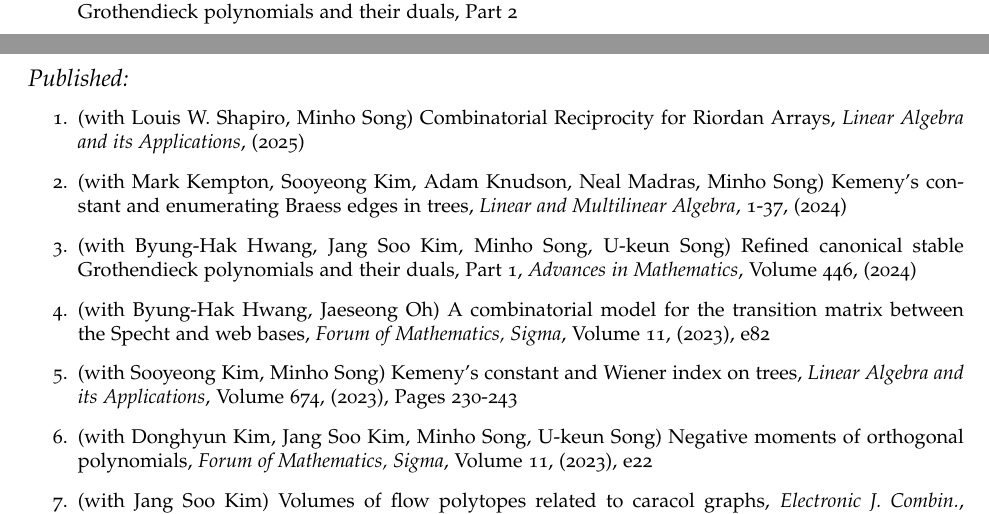
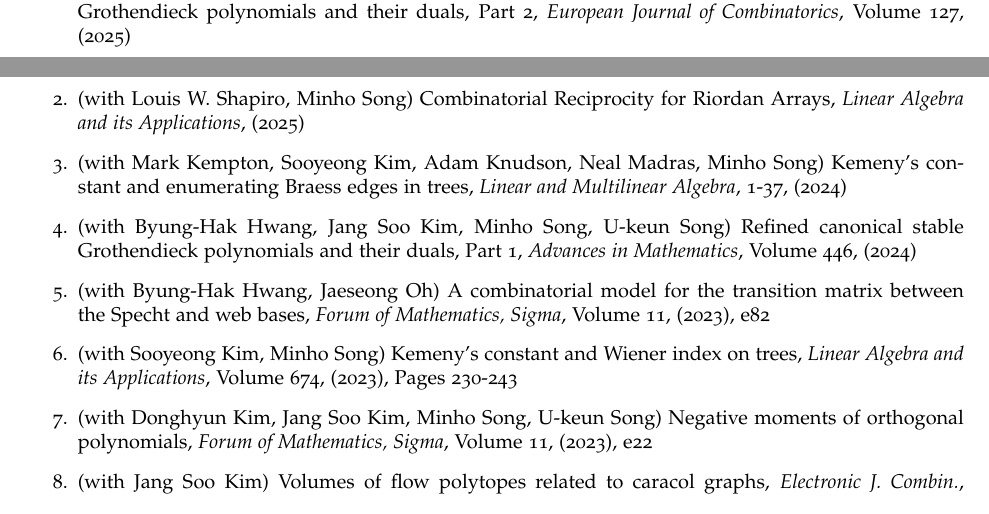
Before and after one commit to JihyeugJang/jihyeugjang.github.io, a LaTeX CV (CV/CV.tex): two parts of pages 1 and 2 of 3, joined at a grey line, cut so that both start at the same text. Compiled offline with pdfLaTeX.

Commit message:
modify CV

```diff
--- a/CV/CV.tex
+++ b/CV/CV.tex
@@ -153,12 +153,12 @@ Enumerative combinatorics and Algebraic combinatorics.
 \begin{enumerate}
 \item (with Jang Soo Kim, Jianping Pan, Joseph Pappe, Anne Schilling) Hook-valued tableaux uncrowding and tableau switching
 \item (with Minho Song) Combinatorics of orthogonal polynomials on the unit circle
-\item (with Byung-Hak Hwang, Jang Soo Kim, Minho Song, U-keun Song) Refined canonical stable Grothendieck polynomials and their duals, Part 2
 \end{enumerate}
 
 
 \subsection*{Published:}
 \begin{enumerate}
+\item (with Byung-Hak Hwang, Jang Soo Kim, Minho Song, U-keun Song) Refined canonical stable Grothendieck polynomials and their duals, Part 2, {\it European Journal of Combinatorics}, Volume 127, (2025)
 \item (with Louis W. Shapiro, Minho Song) Combinatorial Reciprocity for Riordan Arrays, {\it Linear Algebra and its Applications}, (2025)
 \item (with Mark Kempton, Sooyeong Kim, Adam Knudson, Neal Madras, Minho Song) Kemeny’s constant and enumerating Braess edges in trees, {\it Linear and Multilinear Algebra}, 1-37, (2024)
 \item (with Byung-Hak Hwang, Jang Soo Kim, Minho Song, U-keun Song) Refined canonical stable Grothendieck polynomials and their duals, Part 1,
```
Also changed, not shown: 1 other file.
